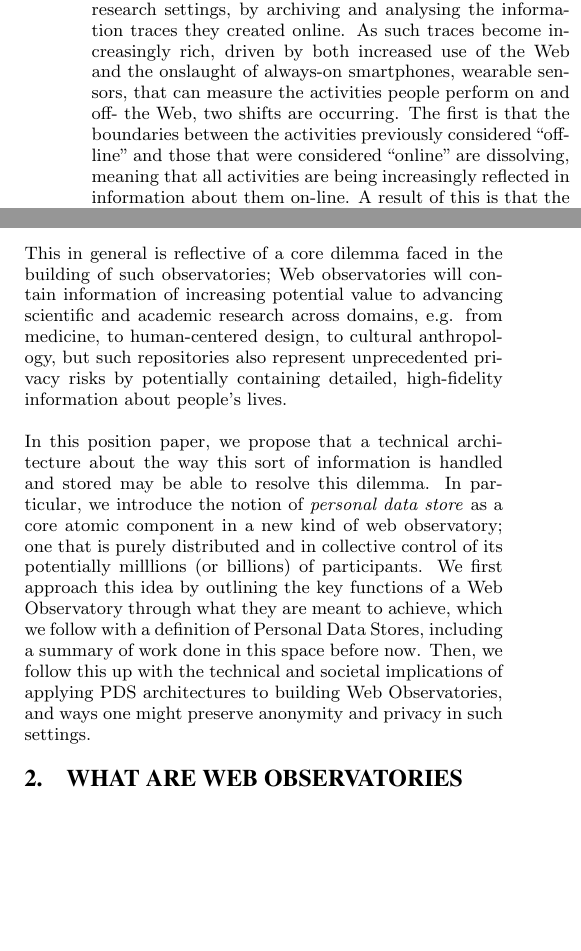
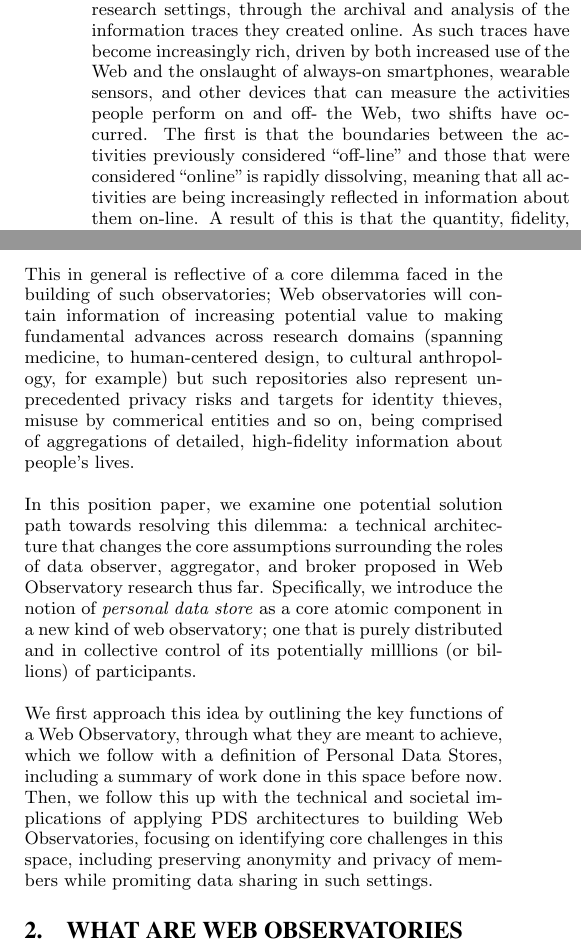
Before and after one commit to sociam/socm2014-observing-social-machines, a LaTeX paper (socm2014-observing.tex): two parts of the columns of page 1 of 6, joined at a grey line, cut at the place of the change, the shorter picture padded with empty space. Compiled offline with pdfLaTeX.

Commit message:
revised intro

```diff
--- a/socm2014-observing.tex
+++ b/socm2014-observing.tex
@@ -136,12 +136,4 @@
 
 \section{Introduction}
 
-The concept of a Web Observatory~\cite{wobs} was introduced to investigate methods
-and mechanisms by which people, as a collective society, could be effectively studied
-in academic research settings, by archiving and analysing the information traces they
-created online.  As such traces become increasingly rich, driven by both increased use of the Web and the onslaught of
-always-on smartphones, wearable sensors, that can measure the activities people
-perform on and off- the Web, two shifts are occurring. The first is that the
-boundaries between the activities previously considered ``off-line'' and those that were
-considered ``online'' are dissolving, meaning that all activities are being increasingly
-reflected in information about them on-line. A result of this is that the quantity,
+The concept of a Web Observatory~\cite{wobs} was introduced to investigate methods and mechanisms by which people, as a collective society, could be effectively studied in academic research settings, through the archival and analysis of the information traces they created online.  As such traces have become increasingly rich, driven by both increased use of the Web and the onslaught of always-on smartphones, wearable sensors, and other devices that can measure the activities people perform on and off- the Web, two shifts have occurred. The first is that the boundaries between the activities previously considered ``off-line'' and those that were considered ``online'' is rapidly dissolving, meaning that all activities are being increasingly reflected in information about them on-line. A result of this is that the quantity,  fidelity, sensitivity, and resulting value of this information is increasing - both in terms of potential value to individuals (as a multi-purposable accurate record of their activities), and to third parties seeking to offer and provide services to people based on their lifestyle(s) and needs.
@@ -157,3 +145,4 @@ rather, these observatories will be about the individual, multifaceted lives
 of people.  From this perspective, it is unsurprising that significant privacy
 concerns may be raised about the large-scale collection of such data,
 whether they be for scientific study or commercial application.  For example,
+even efforts driven by public bodies such as the NHS, such as the newly founded \emph{Care.data}~\footnote{Care.data - A Modern Data Service for the NHS \url{http://care.data}} have received widespread criticism (e.g. \cite{RameshNHS}) about its aggregation of millions of Britons'
@@ -165,22 +151,11 @@ medical research that might greatly advance the collective well-being \cite{care
 
 This in general is reflective of a core dilemma faced in the building of such
 observatories; Web observatories will contain information
-of increasing potential value to advancing scientific and academic research across
-domains, e.g. from medicine, to human-centered design, to cultural anthropology,
-but such repositories also represent unprecedented privacy risks by potentially
-containing detailed, high-fidelity information about people's lives.
+of increasing potential value to making fundamental advances across research domains (spanning medicine, to human-centered design, to cultural anthropology, for example) but such repositories also represent unprecedented privacy risks and targets for identity thieves, misuse by commerical entities and so on, being comprised of aggregations of detailed, high-fidelity information about people's lives.
 
-In this position paper, we propose that a technical architecture about the way this sort
-of information is handled and stored may be able to resolve this dilemma. In
-particular, we introduce the notion of \emph{personal data store} as a core
-atomic component in a new kind of web observatory; one that is purely distributed
-and in collective control of its potentially milllions (or billions) of participants.
-We first approach this idea by outlining the key functions of a Web Observatory
-through what they are meant to achieve, which we follow with a definition of
-Personal Data Stores, including a summary of work done in this space before now.
-Then, we follow this up with the technical and societal implications of applying
-PDS architectures to building Web Observatories, and ways one might preserve
-anonymity and privacy in such settings.
+In this position paper, we examine one potential solution path towards resolving this dilemma: a technical architecture that changes the core assumptions surrounding the roles of data observer, aggregator, and broker proposed in Web Observatory research thus far.  Specifically, we introduce the notion of \emph{personal data store} as a core atomic component in a new kind of web observatory; one that is purely distributed and in collective control of its potentially milllions (or billions) of participants.
+
+We first approach this idea by outlining the key functions of a Web Observatory, through what they are meant to achieve, which we follow with a definition of Personal Data Stores, including a summary of work done in this space before now.  Then, we follow this up with the technical and societal implications of applying PDS architectures to building Web Observatories, focusing on identifying core challenges in this space, including preserving anonymity and privacy of members while promiting data sharing in such settings.
 
 % The Web has profoundly changed the ways that individuals live their day-to-day lives
 % through the connectedness afforded by the ability to connect with anyone, anywhere
```
Also changed, not shown: socm2014-observing.tex (7 more changed lines).
